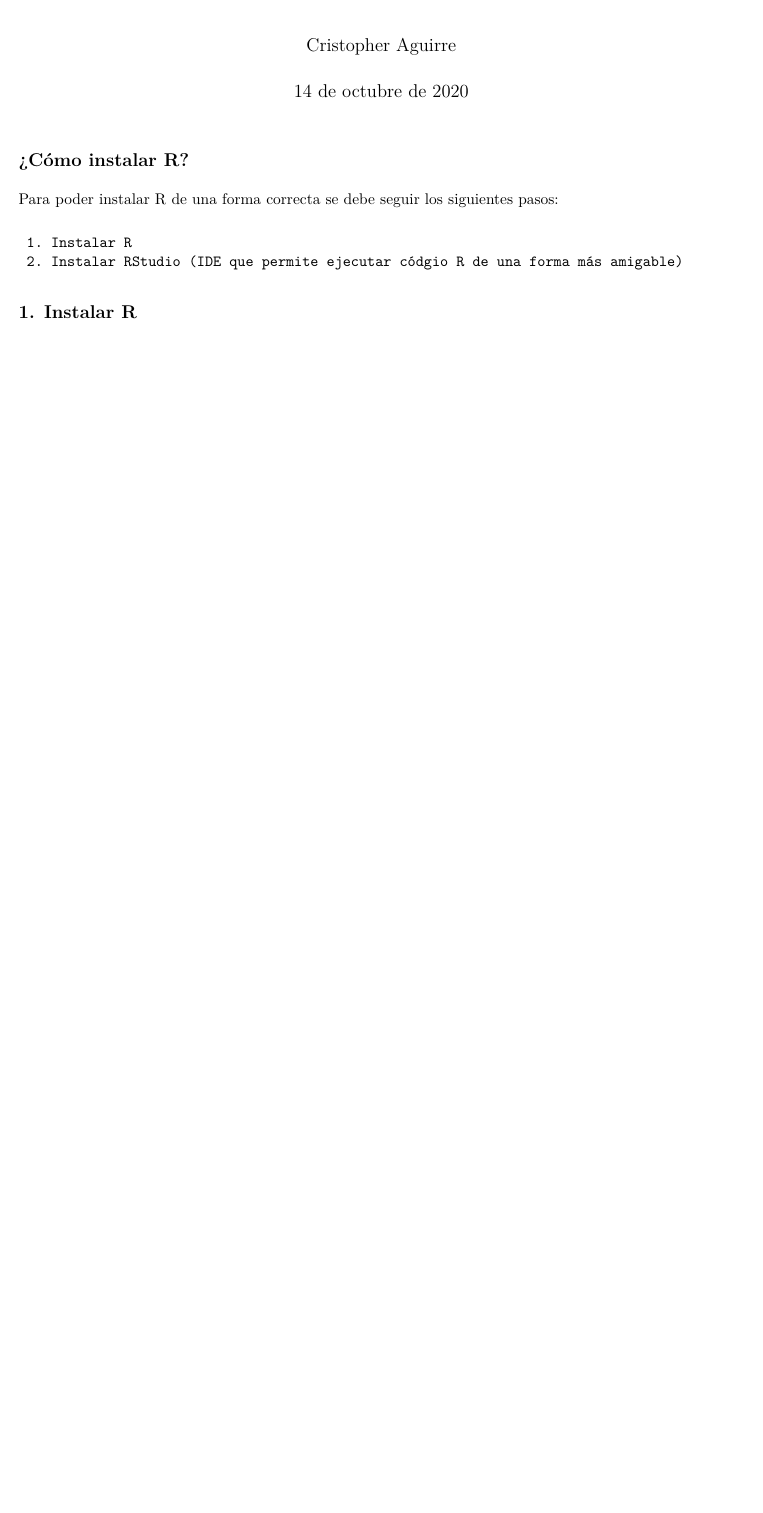
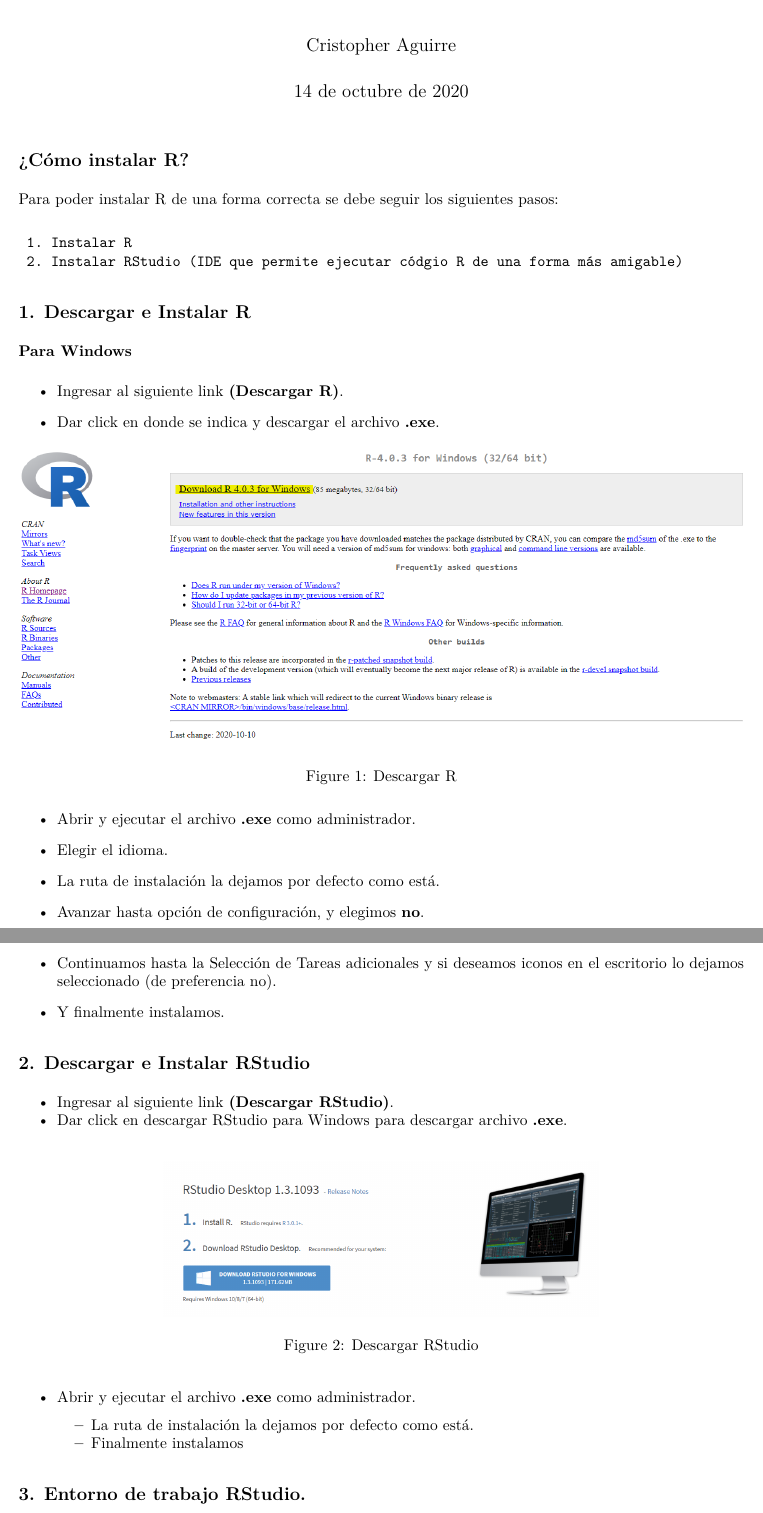
Before and after one commit to CristopherA98/Curso_R-UCE, an R Markdown document (Unidad 1/Clases/C1- 0/Instalacion.Rmd): part of the page before the commit and two parts of pages 1 and 2 of 2 after it, the two joined at a grey line, cut so that both start at the same text, the shorter picture padded with empty space. The pictures show the output file Unidad 1/Clases/C1- 0/Instalacion.pdf that the author committed with the source.

Commit message:
Actualización

```diff
--- a/Unidad 1/Clases/C1- 0/Instalacion.Rmd
+++ b/Unidad 1/Clases/C1- 0/Instalacion.Rmd
@@ -16,4 +16,31 @@
      1. Instalar R
      2. Instalar RStudio (IDE que permite ejecutar códgio R de una forma más amigable)
 
-## 1. Instalar R
+## 1. Descargar e Instalar R
+
+#### Para Windows
+  * Ingresar al siguiente link **([Descargar R](https://mirror.epn.edu.ec/CRAN/))**.
+  * Dar click en donde se indica y descargar el archivo **.exe**.
+  <p align="center">
+  ![Descargar R](figures/R01.png)
+
+  * Abrir y ejecutar el archivo **.exe** como administrador.
+  * Elegir el idioma.
+  * La ruta de instalación la dejamos por defecto como está.
+  * Avanzar hasta opción de configuración, y elegimos **no**.
+  * Continuamos hasta la Selección de Tareas adicionales y si deseamos iconos en el escritorio lo dejamos seleccionado (de preferencia no).
+  * Y finalmente instalamos.
+
+## 2. Descargar e Instalar RStudio
+  * Ingresar al siguiente link **([Descargar RStudio](https://rstudio.com/products/rstudio/download/))**.
+  * Dar click en descargar RStudio para Windows para descargar archivo **.exe**.
+
+  <p align="center">
+  ![Descargar RStudio](figures/R02.png){width=60%}
+
+
+  * Abrir y ejecutar el archivo **.exe** como administrador.
+  * La ruta de instalación la dejamos por defecto como está.
+  * Finalmente instalamos
+
+## 3. Entorno de trabajo RStudio.
```
Also changed, not shown: Unidad 1/Clases/C1- 0/Instalacion.pdf, Unidad 1/Clases/C1- 0/figures/R01.PNG (added), Unidad 1/Clases/C1- 0/figures/R02.PNG (added), Unidad 1/Clases/C1- 0/figures/R03.png (added), Unidad 1/Clases/C1- 0/Instalacion.Rmd (10 more changed lines).
